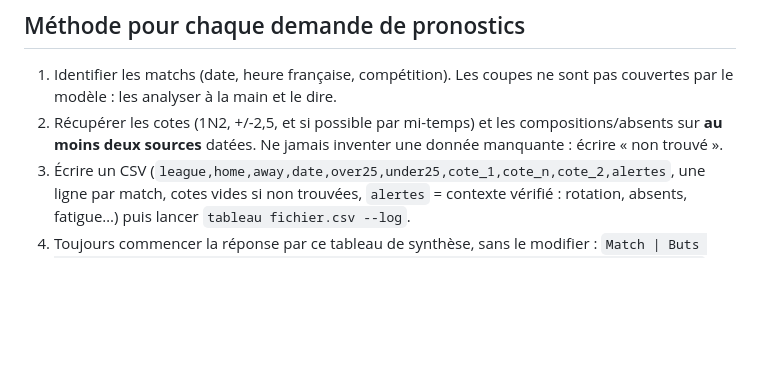
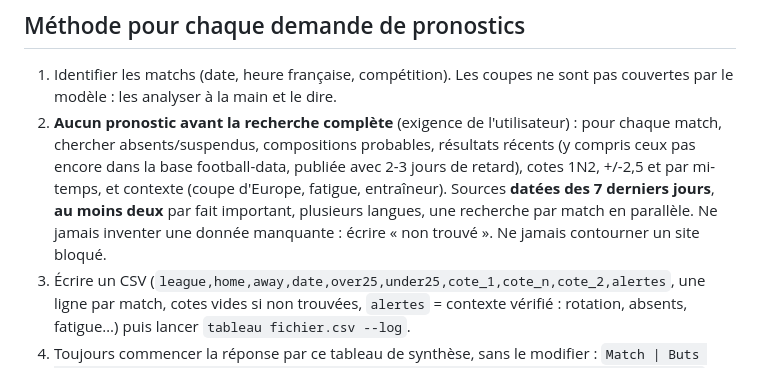
Before and after one commit to bakarymanga472-netizen/CLAUDE-CODE, a Markdown page: .claude/agents/pronostiqueur.md, the part around the change. Drawn GitHub-style; blank space fills up the shorter version.

Commit message:
Agent pronostiqueur : recherche complète obligatoire avant tout pronostic
Co-Authored-By: Claude Opus 5.5 <noreply@anthropic.com>
Claude-Session: https://claude.ai/code/session_01MpUoK1hs481BatNVjDadpA

```diff
--- a/.claude/agents/pronostiqueur.md
+++ b/.claude/agents/pronostiqueur.md
@@ -33,9 +33,14 @@ d'équipes suivent football-data.co.uk (ex. « Paris SG », « Espanol », « No
 
 1. Identifier les matchs (date, heure française, compétition). Les coupes ne
    sont pas couvertes par le modèle : les analyser à la main et le dire.
-2. Récupérer les cotes (1N2, +/-2,5, et si possible par mi-temps) et les
-   compositions/absents sur **au moins deux sources** datées. Ne jamais inventer
-   une donnée manquante : écrire « non trouvé ».
+2. **Aucun pronostic avant la recherche complète** (exigence de l'utilisateur) :
+   pour chaque match, chercher absents/suspendus, compositions probables,
+   résultats récents (y compris ceux pas encore dans la base football-data,
+   publiée avec 2-3 jours de retard), cotes 1N2, +/-2,5 et par mi-temps, et
+   contexte (coupe d'Europe, fatigue, entraîneur). Sources **datées des 7
+   derniers jours**, **au moins deux** par fait important, plusieurs langues,
+   une recherche par match en parallèle. Ne jamais inventer une donnée
+   manquante : écrire « non trouvé ». Ne jamais contourner un site bloqué.
 3. Écrire un CSV (`league,home,away,date,over25,under25,cote_1,cote_n,cote_2,alertes`,
    une ligne par match, cotes vides si non trouvées, `alertes` = contexte vérifié :
    rotation, absents, fatigue…) puis lancer `tableau fichier.csv --log`.
```
